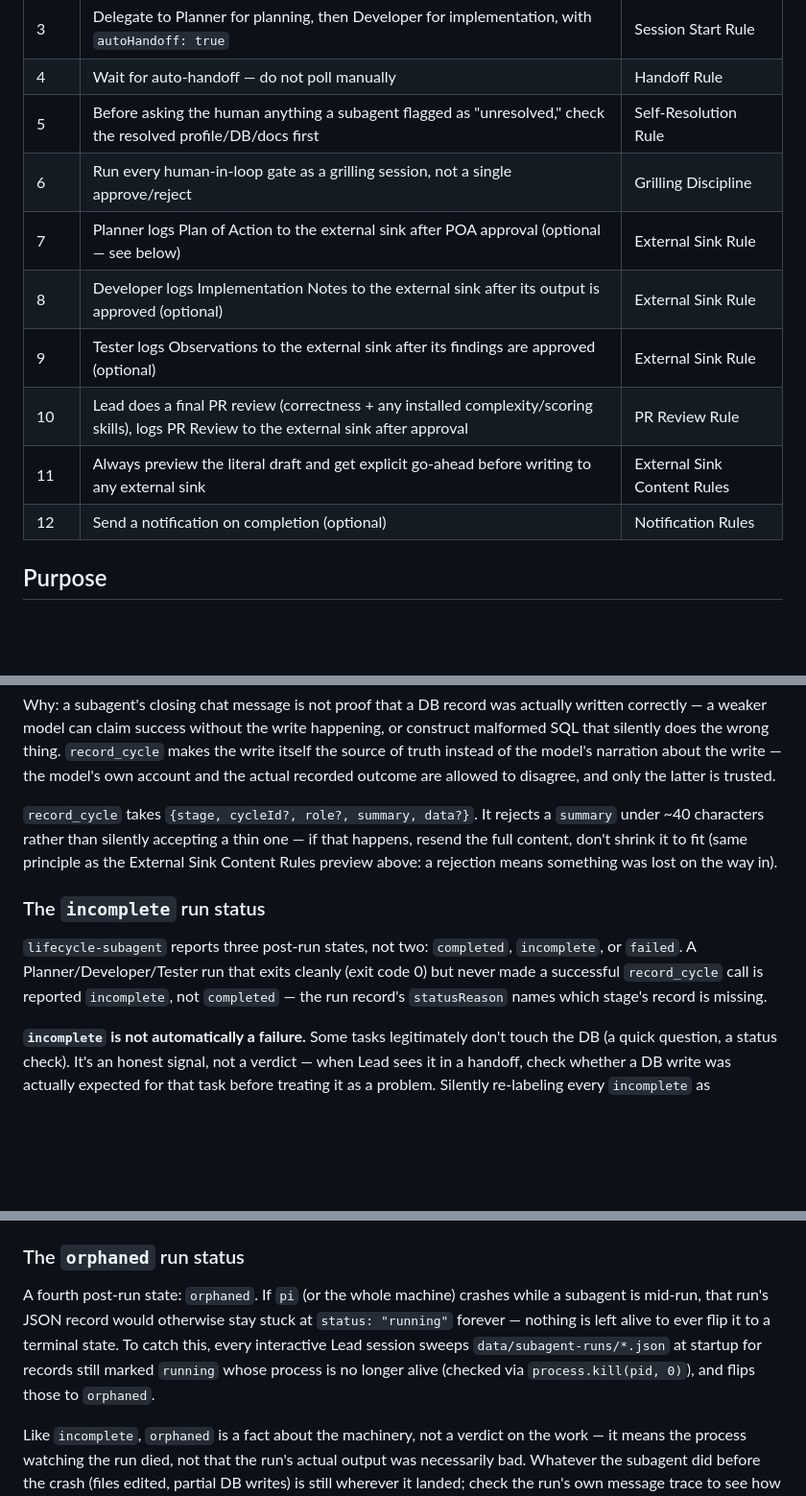
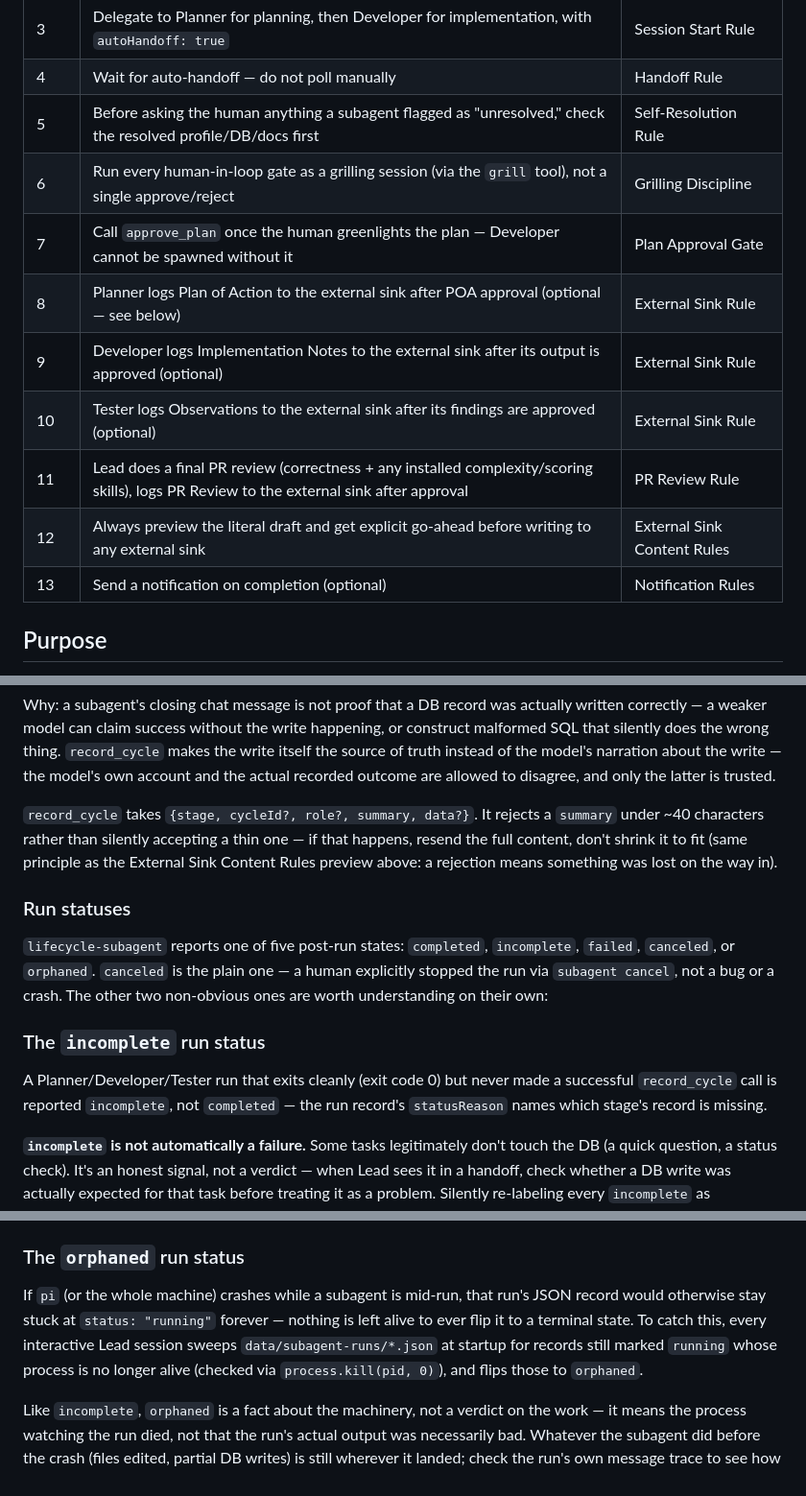
Before and after one commit to JayMandava/jay-pi, a Markdown page: AGENTS.md, 3 parts joined by grey strips. Shown at 96% size. GitHub-like rendering; blank space fills up the shorter version.

```diff
--- a/AGENTS.md
+++ b/AGENTS.md
@@ -13,13 +13,14 @@ The lead agent running this session is **Lead** — it orchestrates the three su
 | 3 | Delegate to Planner for planning, then Developer for implementation, with `autoHandoff: true` | Session Start Rule |
 | 4 | Wait for auto-handoff — do not poll manually | Handoff Rule |
 | 5 | Before asking the human anything a subagent flagged as "unresolved," check the resolved profile/DB/docs first | Self-Resolution Rule |
-| 6 | Run every human-in-loop gate as a grilling session, not a single approve/reject | Grilling Discipline |
-| 7 | Planner logs Plan of Action to the external sink after POA approval (optional — see below) | External Sink Rule |
-| 8 | Developer logs Implementation Notes to the external sink after its output is approved (optional) | External Sink Rule |
-| 9 | Tester logs Observations to the external sink after its findings are approved (optional) | External Sink Rule |
-| 10 | Lead does a final PR review (correctness + any installed complexity/scoring skills), logs PR Review to the external sink after approval | PR Review Rule |
-| 11 | Always preview the literal draft and get explicit go-ahead before writing to any external sink | External Sink Content Rules |
-| 12 | Send a notification on completion (optional) | Notification Rules |
+| 6 | Run every human-in-loop gate as a grilling session (via the `grill` tool), not a single approve/reject | Grilling Discipline |
+| 7 | Call `approve_plan` once the human greenlights the plan — Developer cannot be spawned without it | Plan Approval Gate |
+| 8 | Planner logs Plan of Action to the external sink after POA approval (optional — see below) | External Sink Rule |
+| 9 | Developer logs Implementation Notes to the external sink after its output is approved (optional) | External Sink Rule |
+| 10 | Tester logs Observations to the external sink after its findings are approved (optional) | External Sink Rule |
+| 11 | Lead does a final PR review (correctness + any installed complexity/scoring skills), logs PR Review to the external sink after approval | PR Review Rule |
+| 12 | Always preview the literal draft and get explicit go-ahead before writing to any external sink | External Sink Content Rules |
+| 13 | Send a notification on completion (optional) | Notification Rules |
 
 ## Purpose
 
@@ -62,9 +63,13 @@ Why: a subagent's closing chat message is not proof that a DB record was actuall
 
 `record_cycle` takes `{stage, cycleId?, role?, summary, data?}`. It rejects a `summary` under ~40 characters rather than silently accepting a thin one — if that happens, resend the full content, don't shrink it to fit (same principle as the External Sink Content Rules preview above: a rejection means something was lost on the way in).
 
+### Run statuses
+
+`lifecycle-subagent` reports one of five post-run states: `completed`, `incomplete`, `failed`, `canceled`, or `orphaned`. `canceled` is the plain one — a human explicitly stopped the run via `subagent cancel`, not a bug or a crash. The other two non-obvious ones are worth understanding on their own:
+
 ### The `incomplete` run status
 
-`lifecycle-subagent` reports three post-run states, not two: `completed`, `incomplete`, or `failed`. A Planner/Developer/Tester run that exits cleanly (exit code 0) but never made a successful `record_cycle` call is reported `incomplete`, not `completed` — the run record's `statusReason` names which stage's record is missing.
+A Planner/Developer/Tester run that exits cleanly (exit code 0) but never made a successful `record_cycle` call is reported `incomplete`, not `completed` — the run record's `statusReason` names which stage's record is missing.
 
 **`incomplete` is not automatically a failure.** Some tasks legitimately don't touch the DB (a quick question, a status check). It's an honest signal, not a verdict — when Lead sees it in a handoff, check whether a DB write was actually expected for that task before treating it as a problem. Silently re-labeling every `incomplete` as `completed` (or as `failed`) defeats the point of having a third state.
 
@@ -72,7 +77,7 @@ Why: a subagent's closing chat message is not proof that a DB record was actuall
 
 ### The `orphaned` run status
 
-A fourth post-run state: `orphaned`. If `pi` (or the whole machine) crashes while a subagent is mid-run, that run's JSON record would otherwise stay stuck at `status: "running"` forever — nothing is left alive to ever flip it to a terminal state. To catch this, every interactive Lead session sweeps `data/subagent-runs/*.json` at startup for records still marked `running` whose process is no longer alive (checked via `process.kill(pid, 0)`), and flips those to `orphaned`.
+If `pi` (or the whole machine) crashes while a subagent is mid-run, that run's JSON record would otherwise stay stuck at `status: "running"` forever — nothing is left alive to ever flip it to a terminal state. To catch this, every interactive Lead session sweeps `data/subagent-runs/*.json` at startup for records still marked `running` whose process is no longer alive (checked via `process.kill(pid, 0)`), and flips those to `orphaned`.
 
 Like `incomplete`, `orphaned` is a fact about the machinery, not a verdict on the work — it means the process watching the run died, not that the run's actual output was necessarily bad. Whatever the subagent did before the crash (files edited, partial DB writes) is still wherever it landed; check the run's own message trace to see how far it got before deciding whether to redo the task. This sweep only runs from the interactive Lead session (not from every background subagent's own process, which would just be redundant), so it fires once per new session start, not continuously.
 
```
Also changed, not shown: other parts of AGENTS.md (+3 -3 lines), README.md (+8 -6 lines).
